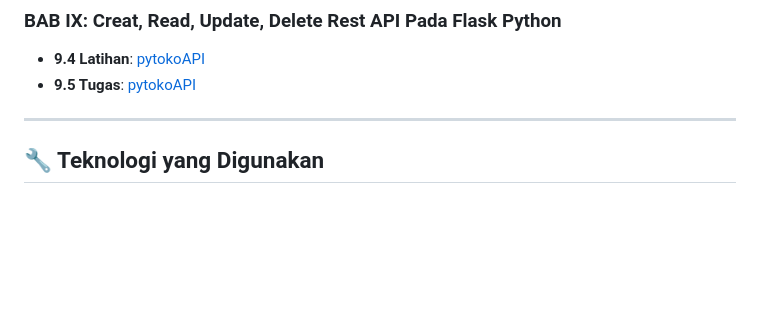
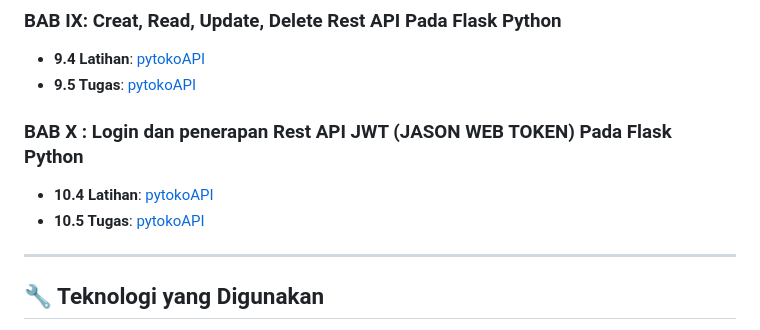
Before and after one commit to ZidanAlfianMubarok/Pemrograman-Web-Praktikum, a Markdown page: README.md, the part around the change. Rendered like a GitHub page; blank space fills up the shorter version.

```diff
--- a/README.md
+++ b/README.md
@@ -49,6 +49,10 @@ Di bawah ini adalah struktur dari setiap bab yang disertai dengan file latihan d
 - **9.4 Latihan**: [pytokoAPI](./pytokoAPI)
 - **9.5 Tugas**: [pytokoAPI](./pytokoAPI)
 
+### **BAB X** : Login dan penerapan Rest API JWT (JASON WEB TOKEN) Pada Flask Python
+- **10.4 Latihan**: [pytokoAPI](./pytokoAPI)
+- **10.5 Tugas**: [pytokoAPI](./pytokoAPI)
+
 ---
 
 ## 🔧 Teknologi yang Digunakan
```
